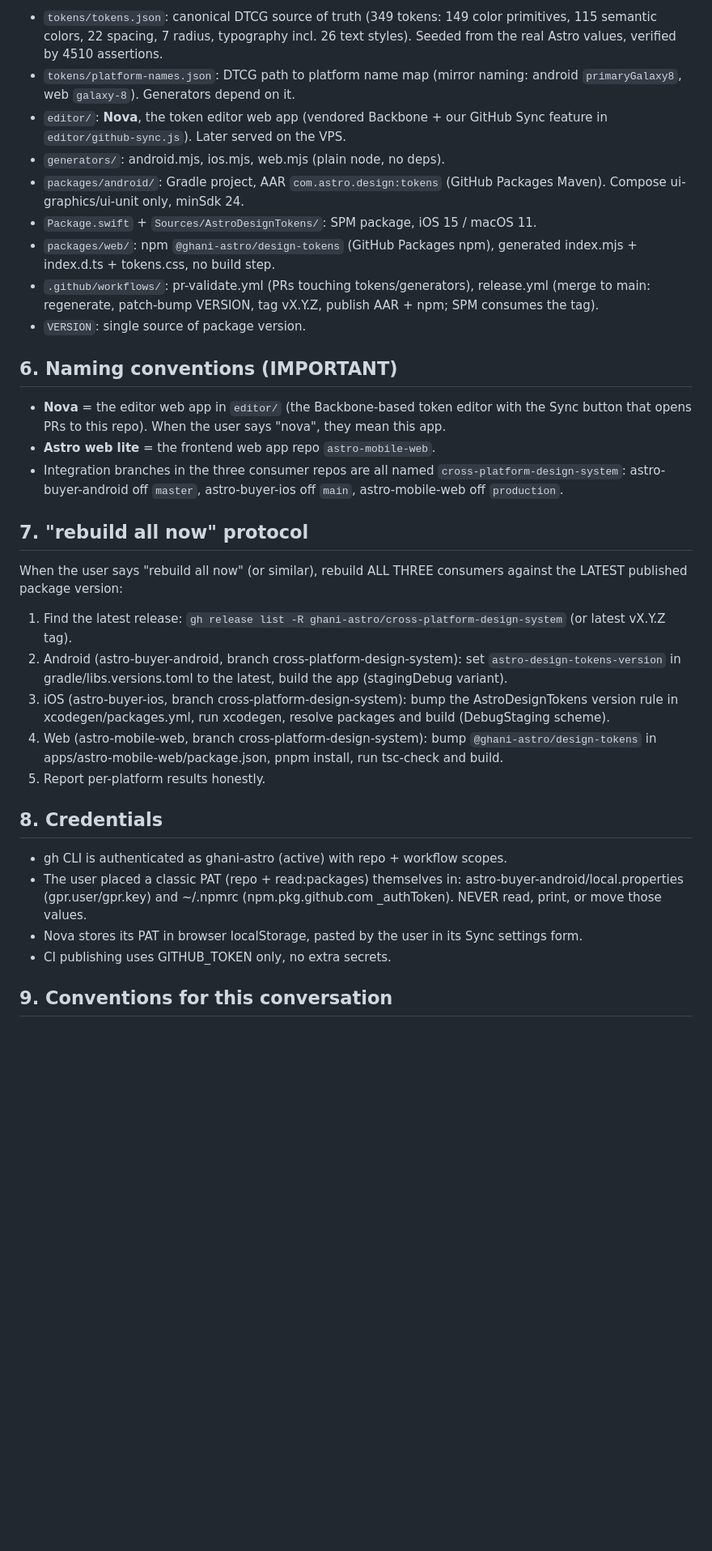
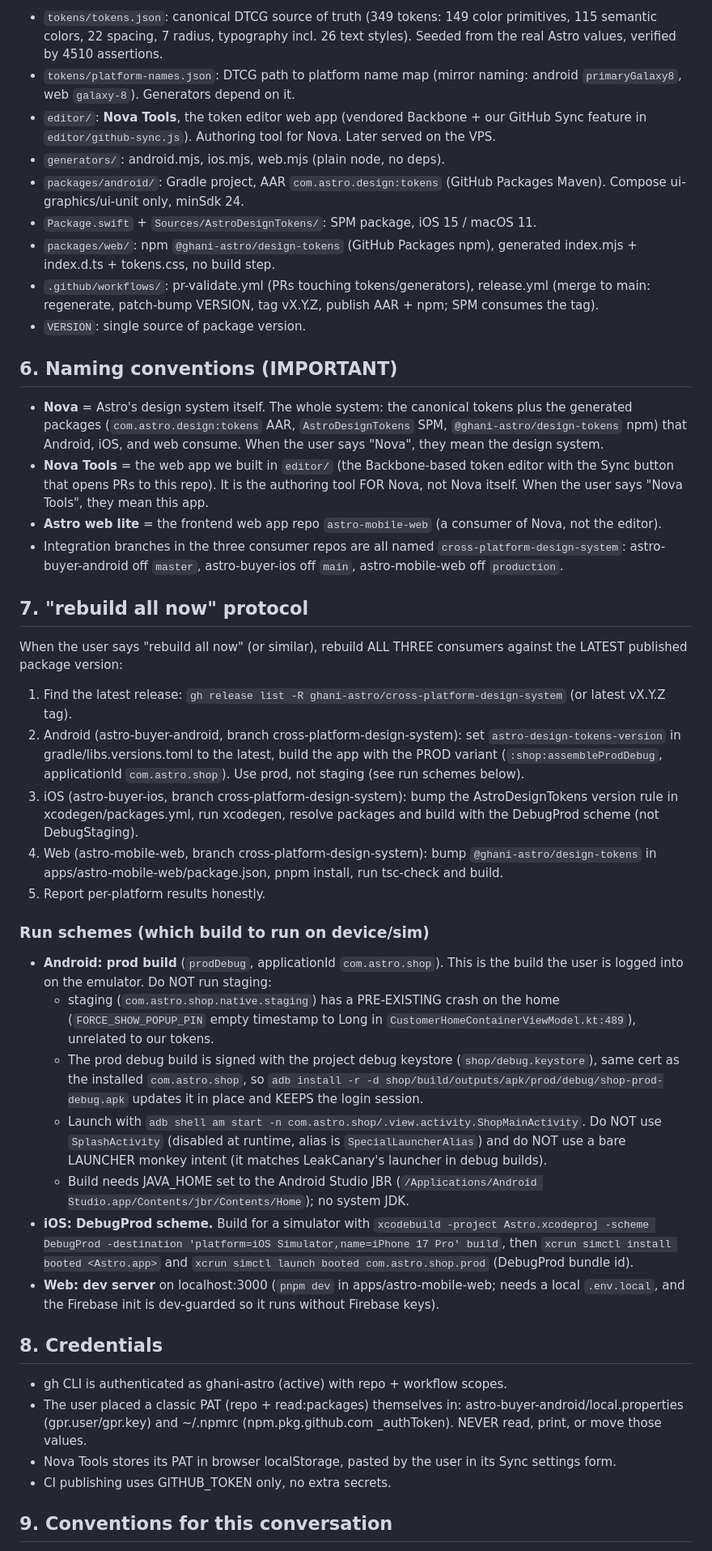
Before and after one commit to ghani-astro/cross-platform-design-system, a Markdown page: CLAUDE.md, the part around the change. Shown at 81% size. GitHub-like rendering; blank space fills up the shorter version.

Commit message:
docs: run schemes (Android prodDebug, iOS DebugProd) + Nova naming
Co-Authored-By: Claude Opus 4.8 <noreply@anthropic.com>

```diff
--- a/CLAUDE.md
+++ b/CLAUDE.md
@@ -229,8 +229,9 @@ Layout:
   text styles). Seeded from the real Astro values, verified by 4510 assertions.
 - `tokens/platform-names.json`: DTCG path to platform name map (mirror naming:
   android `primaryGalaxy8`, web `galaxy-8`). Generators depend on it.
-- `editor/`: **Nova**, the token editor web app (vendored Backbone + our
-  GitHub Sync feature in `editor/github-sync.js`). Later served on the VPS.
+- `editor/`: **Nova Tools**, the token editor web app (vendored Backbone + our
+  GitHub Sync feature in `editor/github-sync.js`). Authoring tool for Nova.
+  Later served on the VPS.
 - `generators/`: android.mjs, ios.mjs, web.mjs (plain node, no deps).
 - `packages/android/`: Gradle project, AAR `com.astro.design:tokens`
   (GitHub Packages Maven). Compose ui-graphics/ui-unit only, minSdk 24.
@@ -244,10 +245,16 @@ Layout:
 
 ## 6. Naming conventions (IMPORTANT)
 
-- **Nova** = the editor web app in `editor/` (the Backbone-based token editor
-  with the Sync button that opens PRs to this repo). When the user says
-  "nova", they mean this app.
-- **Astro web lite** = the frontend web app repo `astro-mobile-web`.
+- **Nova** = Astro's design system itself. The whole system: the canonical
+  tokens plus the generated packages (`com.astro.design:tokens` AAR,
+  `AstroDesignTokens` SPM, `@ghani-astro/design-tokens` npm) that Android, iOS,
+  and web consume. When the user says "Nova", they mean the design system.
+- **Nova Tools** = the web app we built in `editor/` (the Backbone-based token
+  editor with the Sync button that opens PRs to this repo). It is the authoring
+  tool FOR Nova, not Nova itself. When the user says "Nova Tools", they mean
+  this app.
+- **Astro web lite** = the frontend web app repo `astro-mobile-web` (a consumer
+  of Nova, not the editor).
 - Integration branches in the three consumer repos are all named
   `cross-platform-design-system`: astro-buyer-android off `master`,
   astro-buyer-ios off `main`, astro-mobile-web off `production`.
@@ -260,14 +267,41 @@ against the LATEST published package version:
    (or latest vX.Y.Z tag).
 2. Android (astro-buyer-android, branch cross-platform-design-system): set
    `astro-design-tokens-version` in gradle/libs.versions.toml to the latest,
-   build the app (stagingDebug variant).
+   build the app with the PROD variant (`:shop:assembleProdDebug`, applicationId
+   `com.astro.shop`). Use prod, not staging (see run schemes below).
 3. iOS (astro-buyer-ios, branch cross-platform-design-system): bump the
    AstroDesignTokens version rule in xcodegen/packages.yml, run xcodegen,
-   resolve packages and build (DebugStaging scheme).
+   resolve packages and build with the DebugProd scheme (not DebugStaging).
 4. Web (astro-mobile-web, branch cross-platform-design-system): bump
    `@ghani-astro/design-tokens` in apps/astro-mobile-web/package.json,
    pnpm install, run tsc-check and build.
 5. Report per-platform results honestly.
+
+### Run schemes (which build to run on device/sim)
+
+- **Android: prod build** (`prodDebug`, applicationId `com.astro.shop`). This is
+  the build the user is logged into on the emulator. Do NOT run staging:
+  - staging (`com.astro.shop.native.staging`) has a PRE-EXISTING crash on the
+    home (`FORCE_SHOW_POPUP_PIN` empty timestamp to Long in
+    `CustomerHomeContainerViewModel.kt:489`), unrelated to our tokens.
+  - The prod debug build is signed with the project debug keystore
+    (`shop/debug.keystore`), same cert as the installed `com.astro.shop`, so
+    `adb install -r -d shop/build/outputs/apk/prod/debug/shop-prod-debug.apk`
+    updates it in place and KEEPS the login session.
+  - Launch with `adb shell am start -n com.astro.shop/.view.activity.ShopMainActivity`.
+    Do NOT use `SplashActivity` (disabled at runtime, alias is
+    `SpecialLauncherAlias`) and do NOT use a bare LAUNCHER monkey intent (it
+    matches LeakCanary's launcher in debug builds).
+  - Build needs JAVA_HOME set to the Android Studio JBR
+    (`/Applications/Android Studio.app/Contents/jbr/Contents/Home`); no system JDK.
+- **iOS: DebugProd scheme.** Build for a simulator with
+  `xcodebuild -project Astro.xcodeproj -scheme DebugProd -destination
+  'platform=iOS Simulator,name=iPhone 17 Pro' build`, then
+  `xcrun simctl install booted <Astro.app>` and
+  `xcrun simctl launch booted com.astro.shop.prod` (DebugProd bundle id).
+- **Web: dev server** on localhost:3000 (`pnpm dev` in
+  apps/astro-mobile-web; needs a local `.env.local`, and the Firebase init is
+  dev-guarded so it runs without Firebase keys).
 
 ## 8. Credentials
 
@@ -275,7 +309,7 @@ against the LATEST published package version:
 - The user placed a classic PAT (repo + read:packages) themselves in:
   astro-buyer-android/local.properties (gpr.user/gpr.key) and ~/.npmrc
   (npm.pkg.github.com _authToken). NEVER read, print, or move those values.
-- Nova stores its PAT in browser localStorage, pasted by the user in its
+- Nova Tools stores its PAT in browser localStorage, pasted by the user in its
   Sync settings form.
 - CI publishing uses GITHUB_TOKEN only, no extra secrets.
 
```
